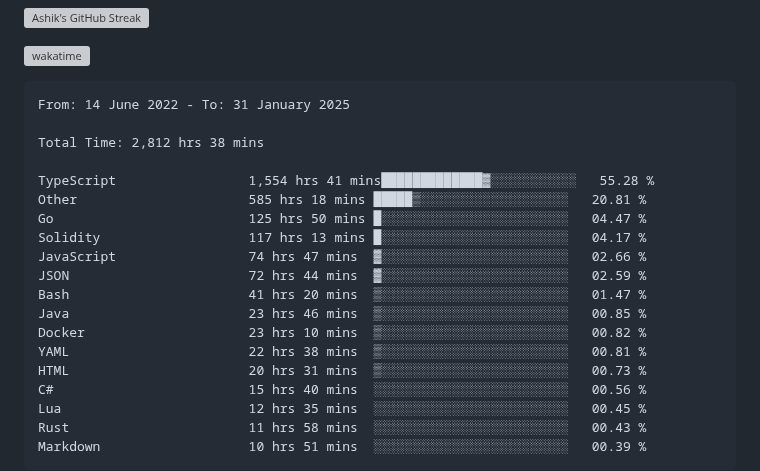
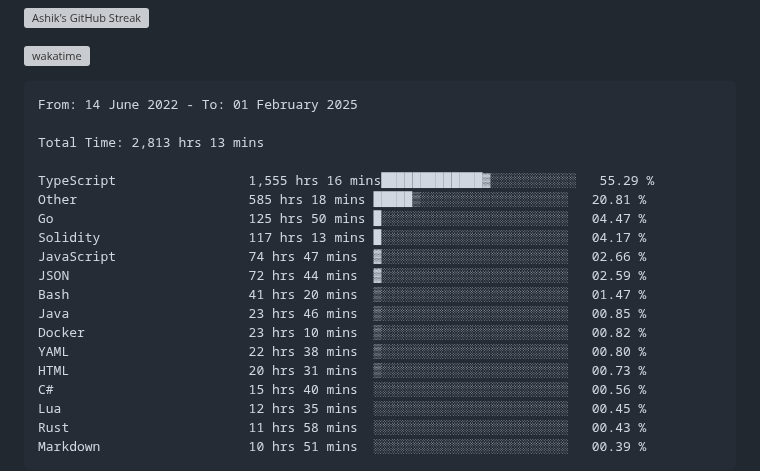
Before and after one commit to ashrhmn/ashrhmn, a Markdown page: README.md, the part around the change. GitHub-like rendering; grey boxes are pictures that could not be loaded.

Commit message:
Updated waka-readme graph with new metrics

````diff
--- a/README.md
+++ b/README.md
@@ -16,11 +16,11 @@
 <!--START_SECTION:waka-->
 
 ```txt
-From: 14 June 2022 - To: 31 January 2025
+From: 14 June 2022 - To: 01 February 2025
 
-Total Time: 2,812 hrs 38 mins
+Total Time: 2,813 hrs 13 mins
 
-TypeScript                 1,554 hrs 41 mins█████████████▓░░░░░░░░░░░   55.28 %
+TypeScript                 1,555 hrs 16 mins█████████████▓░░░░░░░░░░░   55.29 %
 Other                      585 hrs 18 mins █████▒░░░░░░░░░░░░░░░░░░░   20.81 %
 Go                         125 hrs 50 mins █░░░░░░░░░░░░░░░░░░░░░░░░   04.47 %
 Solidity                   117 hrs 13 mins █░░░░░░░░░░░░░░░░░░░░░░░░   04.17 %
@@ -29,7 +29,7 @@ JSON                       72 hrs 44 mins  ▓░░░░░░░░░░░
 Bash                       41 hrs 20 mins  ▒░░░░░░░░░░░░░░░░░░░░░░░░   01.47 %
 Java                       23 hrs 46 mins  ▒░░░░░░░░░░░░░░░░░░░░░░░░   00.85 %
 Docker                     23 hrs 10 mins  ▒░░░░░░░░░░░░░░░░░░░░░░░░   00.82 %
-YAML                       22 hrs 38 mins  ▒░░░░░░░░░░░░░░░░░░░░░░░░   00.81 %
+YAML                       22 hrs 38 mins  ▒░░░░░░░░░░░░░░░░░░░░░░░░   00.80 %
 HTML                       20 hrs 31 mins  ▒░░░░░░░░░░░░░░░░░░░░░░░░   00.73 %
 C#                         15 hrs 40 mins  ░░░░░░░░░░░░░░░░░░░░░░░░░   00.56 %
 Lua                        12 hrs 35 mins  ░░░░░░░░░░░░░░░░░░░░░░░░░   00.45 %
````
